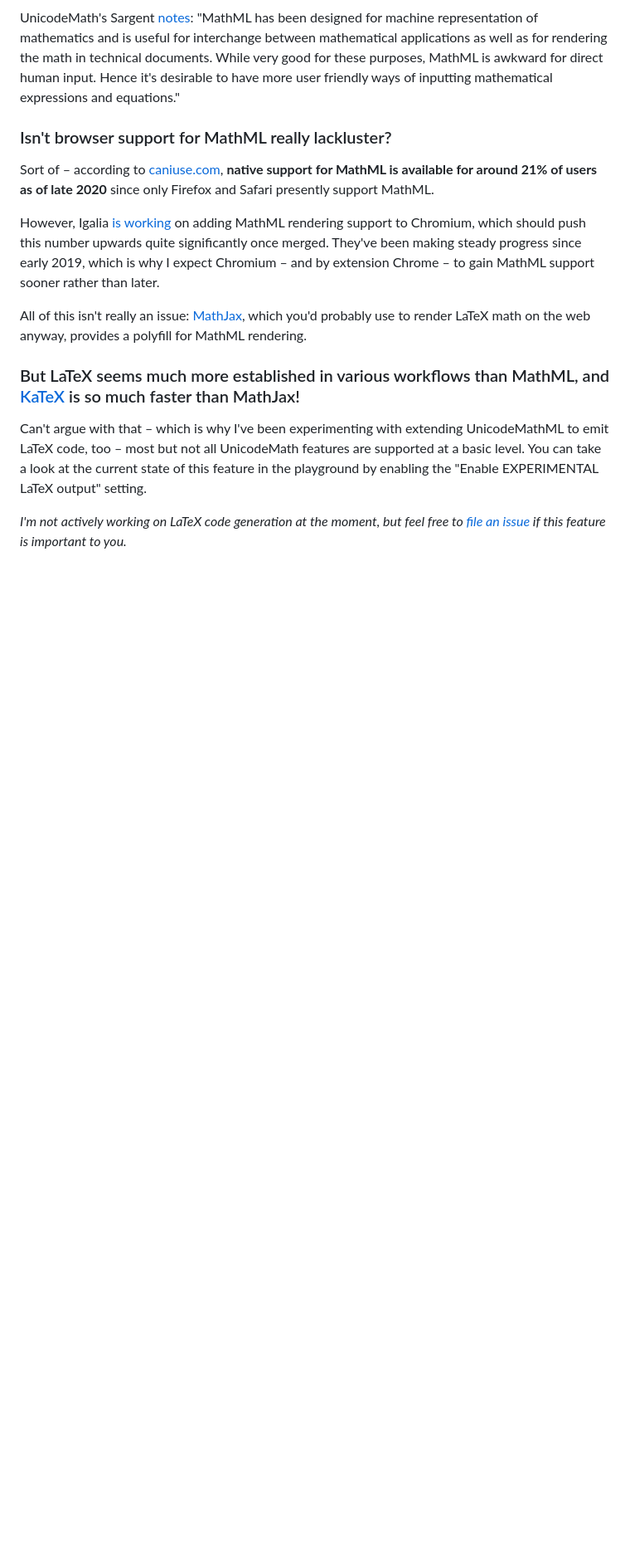
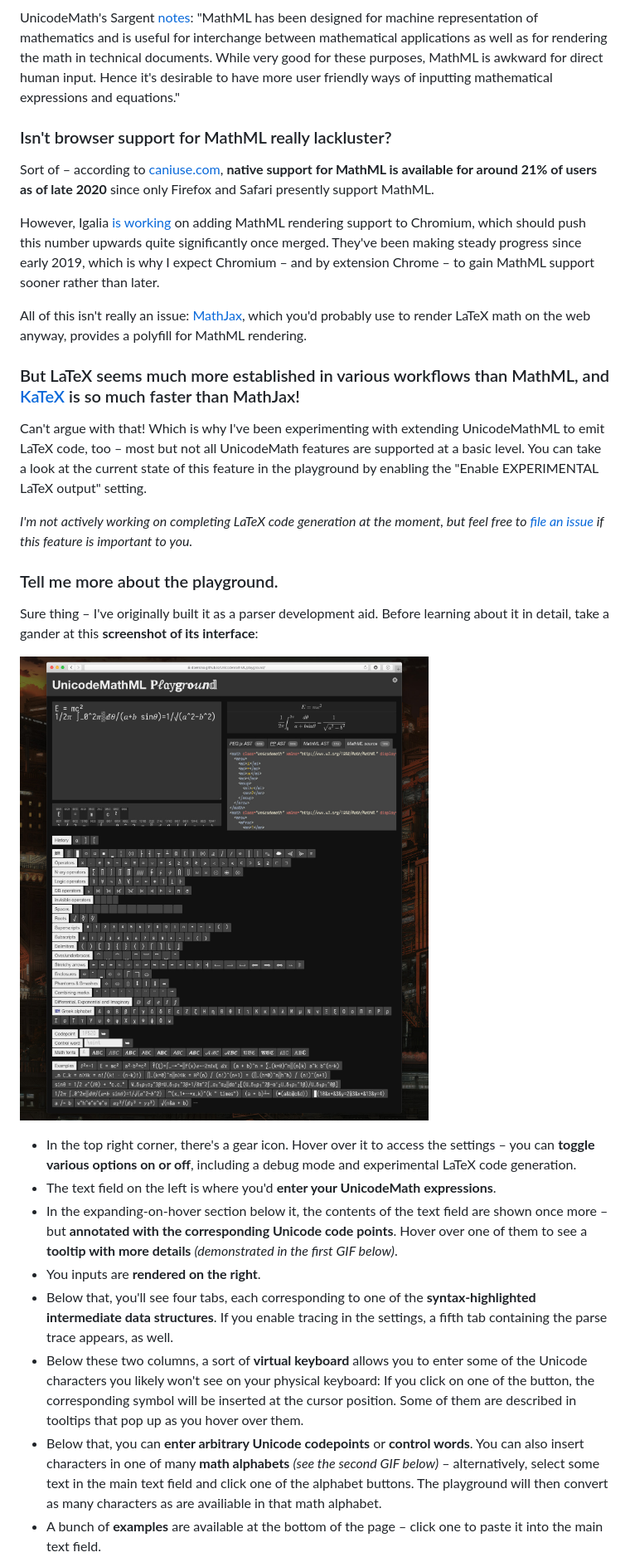
Before and after one commit to doersino/UnicodeMathML, a Markdown page: README.md, the part around the change printed below. Shown: that part at 83% size. Rendered like a GitHub page; pictures changed too: docs/readme-images/6-playground.jpg (added); blank space fills up the shorter version.

```diff
--- a/README.md
+++ b/README.md
@@ -225,6 +225,22 @@ All of this isn't really an issue: [MathJax](https://www.mathjax.org), which you
 
 ### But LaTeX seems much more established in various workflows than MathML, and [KaTeX](https://katex.org) is so much faster than MathJax!
 
-Can't argue with that – which is why I've been experimenting with extending UnicodeMathML to emit LaTeX code, too – most but not all UnicodeMath features are supported at a basic level. You can take a look at the current state of this feature in the playground by enabling the "Enable EXPERIMENTAL LaTeX output" setting.
+Can't argue with that! Which is why I've been experimenting with extending UnicodeMathML to emit LaTeX code, too – most but not all UnicodeMath features are supported at a basic level. You can take a look at the current state of this feature in the playground by enabling the "Enable EXPERIMENTAL LaTeX output" setting.
 
-*I'm not actively working on LaTeX code generation at the moment, but feel free to [file an issue](https://github.com/doersino/UnicodeMathML/issues) if this feature is important to you.*
+*I'm not actively working on completing LaTeX code generation at the moment, but feel free to [file an issue](https://github.com/doersino/UnicodeMathML/issues) if this feature is important to you.*
+
+### Tell me more about the playground.
+
+Sure thing – I've originally built it as a parser development aid. Before learning about it in detail, take a gander at this **screenshot of its interface**:
+
+![](docs/readme-images/6-playground.jpg)
+
+* In the top right corner, there's a gear icon. Hover over it to access the settings – you can **toggle various options on or off**, including a debug mode and experimental LaTeX code generation.
+* The text field on the left is where you'd **enter your UnicodeMath expressions**.
+* In the expanding-on-hover section below it, the contents of the text field are shown once more – but **annotated with the corresponding Unicode code points**. Hover over one of them to see a **tooltip with more details** *(demonstrated in the first GIF below)*.
+* You inputs are **rendered on the right**.
+* Below that, you'll see four tabs, each corresponding to one of the **syntax-highlighted intermediate data structures**. If you enable tracing in the settings, a fifth tab containing the parse trace appears, as well.
+* Below these two columns, a sort of **virtual keyboard** allows you to enter some of the Unicode characters you likely won't see on your physical keyboard: If you click on one of the button, the corresponding symbol will be inserted at the cursor position. Some of them are described in tooltips that pop up as you hover over them.
+* Below that, you can **enter arbitrary Unicode codepoints** or **control words**. You can also insert characters in one of many **math alphabets** *(see the second GIF below)* – alternatively, select some text in the main text field and click one of the alphabet buttons. The playground will then convert as many characters as are availiable in that math alphabet.
+* A bunch of **examples** are available at the bottom of the page – click one to paste it into the main text field.
+
```
Also changed, not shown: other parts of README.md (+5 -0 lines), docs/readme-images/7-tooltips.gif (added), docs/readme-images/8-alphabets.gif (added).
